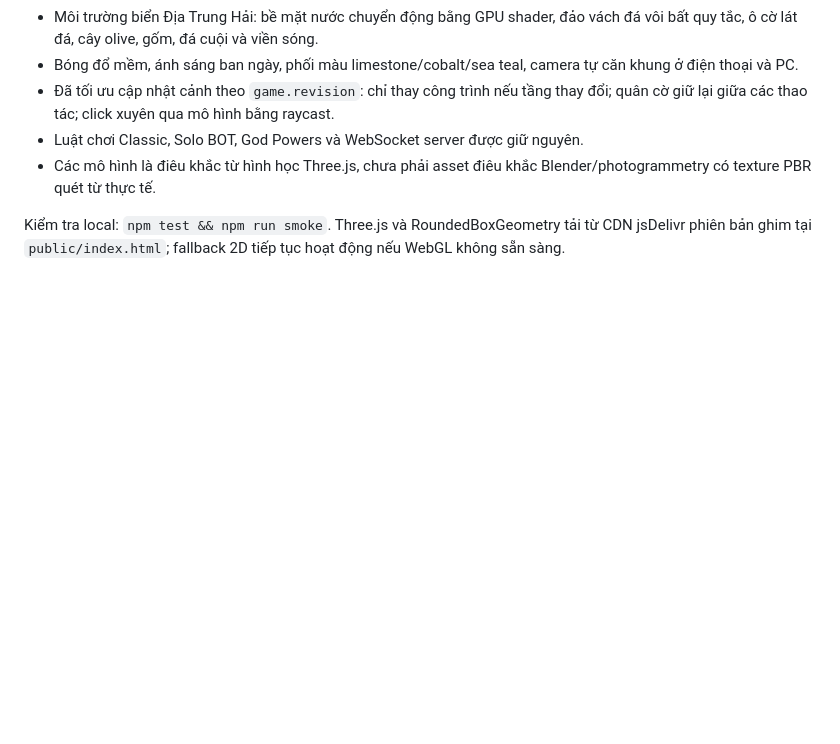
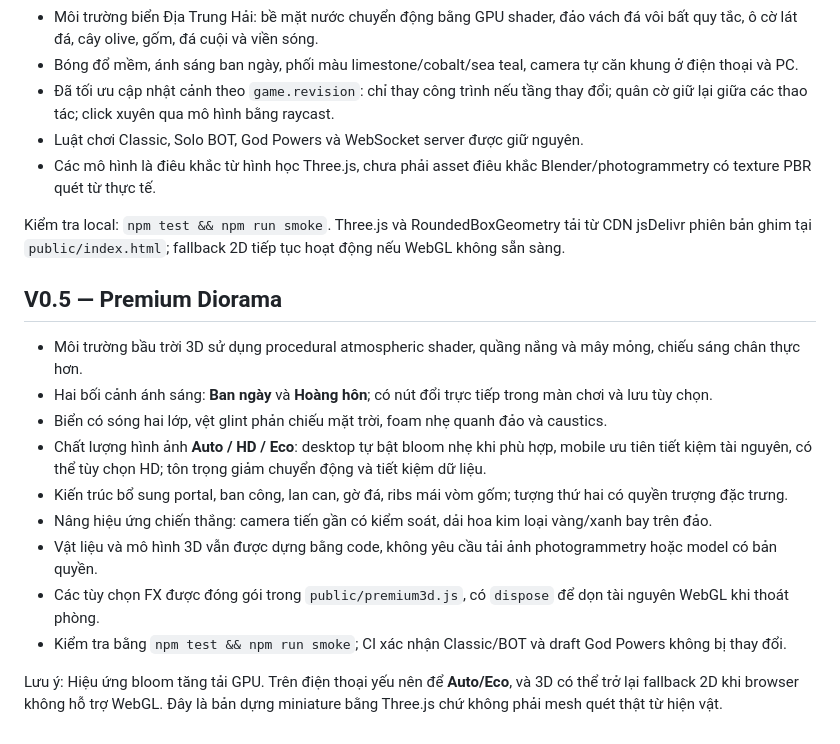
Before and after one commit to DelDeto/Santorini-Online, a Markdown page: README.md, the part around the change. Drawn GitHub-style; blank space fills up the shorter version.

Commit message:
docs: explain V0.5 premium lighting, sunset, adaptive FX and sculpted architecture

```diff
--- a/README.md
+++ b/README.md
@@ -81,3 +81,18 @@ Giới hạn: Hermes cho phép đi ngang nhiều lần / không đi và chọn q
 - Các mô hình là điêu khắc từ hình học Three.js, chưa phải asset điêu khắc Blender/photogrammetry có texture PBR quét từ thực tế.
 
 Kiểm tra local: `npm test && npm run smoke`. Three.js và RoundedBoxGeometry tải từ CDN jsDelivr phiên bản ghim tại `public/index.html`; fallback 2D tiếp tục hoạt động nếu WebGL không sẵn sàng.
+
+
+## V0.5 — Premium Diorama
+
+- Môi trường bầu trời 3D sử dụng procedural atmospheric shader, quầng nắng và mây mỏng, chiếu sáng chân thực hơn.
+- Hai bối cảnh ánh sáng: **Ban ngày** và **Hoàng hôn**; có nút đổi trực tiếp trong màn chơi và lưu tùy chọn.
+- Biển có sóng hai lớp, vệt glint phản chiếu mặt trời, foam nhẹ quanh đảo và caustics.
+- Chất lượng hình ảnh **Auto / HD / Eco**: desktop tự bật bloom nhẹ khi phù hợp, mobile ưu tiên tiết kiệm tài nguyên, có thể tùy chọn HD; tôn trọng giảm chuyển động và tiết kiệm dữ liệu.
+- Kiến trúc bổ sung portal, ban công, lan can, gờ đá, ribs mái vòm gốm; tượng thứ hai có quyền trượng đặc trưng.
+- Nâng hiệu ứng chiến thắng: camera tiến gần có kiểm soát, dải hoa kim loại vàng/xanh bay trên đảo.
+- Vật liệu và mô hình 3D vẫn được dựng bằng code, không yêu cầu tải ảnh photogrammetry hoặc model có bản quyền.
+- Các tùy chọn FX được đóng gói trong `public/premium3d.js`, có `dispose` để dọn tài nguyên WebGL khi thoát phòng.
+- Kiểm tra bằng `npm test && npm run smoke`; CI xác nhận Classic/BOT và draft God Powers không bị thay đổi.
+
+Lưu ý: Hiệu ứng bloom tăng tải GPU. Trên điện thoại yếu nên để **Auto/Eco**, và 3D có thể trở lại fallback 2D khi browser không hỗ trợ WebGL. Đây là bản dựng miniature bằng Three.js chứ không phải mesh quét thật từ hiện vật.
```
